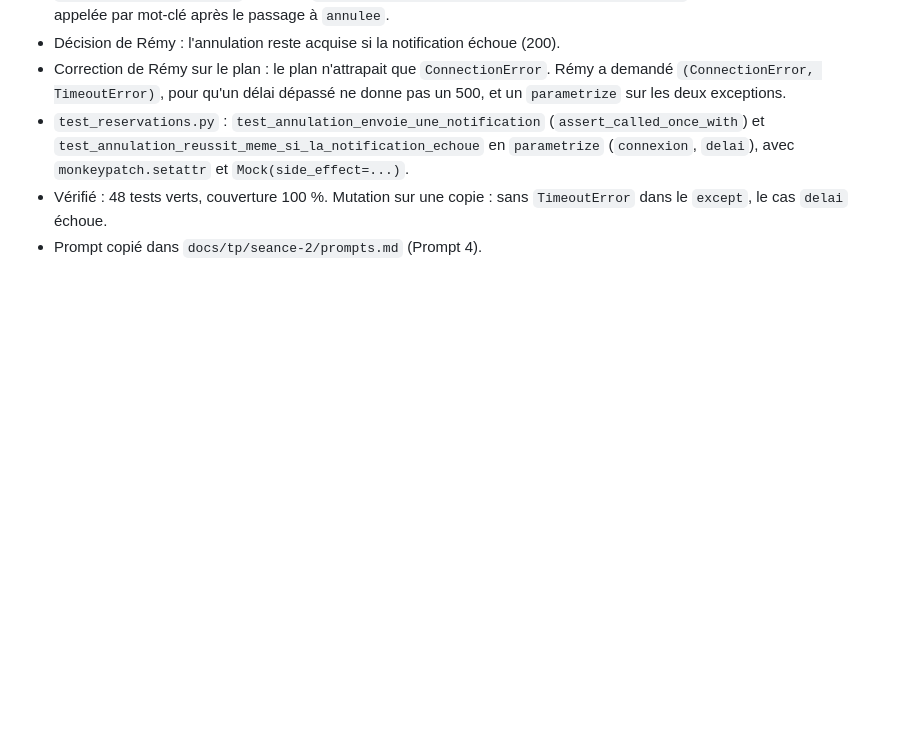
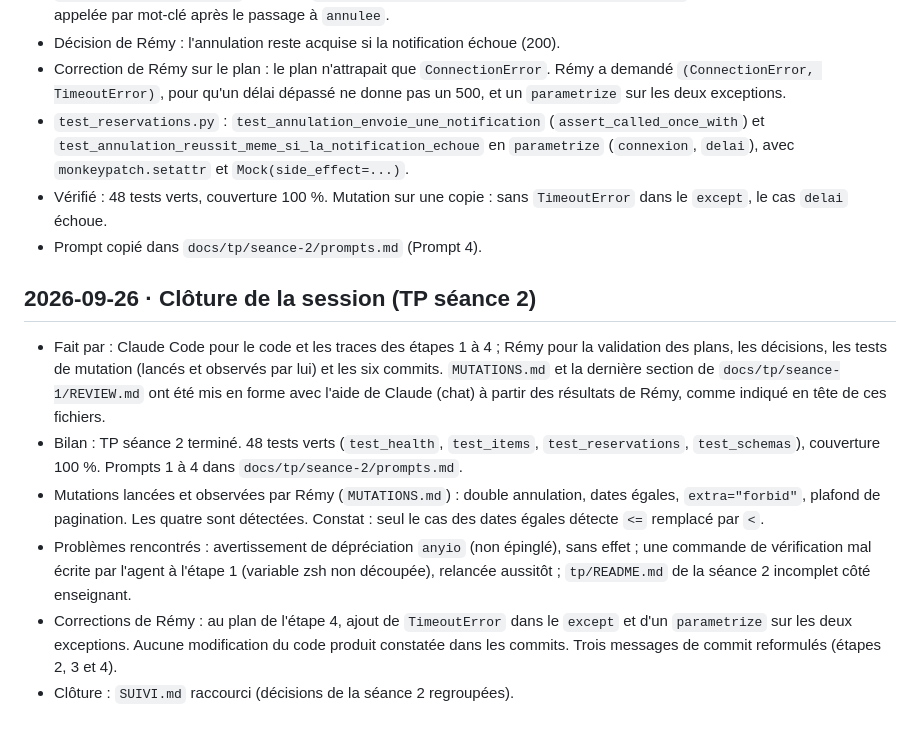
Before and after one commit to Remy-AbdoulMazidou/gearshare, a Markdown page: docs/suivi/journal.md, the part around the change. GitHub-like rendering; blank space fills up the shorter version.

Commit message:
Met à jour le suivi après la fin du TP séance 2

```diff
--- a/docs/suivi/journal.md
+++ b/docs/suivi/journal.md
@@ -114,3 +114,24 @@ Une entrée par session de travail, la plus récente en bas.
 - Vérifié : 48 tests verts, couverture 100 %. Mutation sur une copie : sans `TimeoutError`
   dans le `except`, le cas `delai` échoue.
 - Prompt copié dans `docs/tp/seance-2/prompts.md` (Prompt 4).
+
+## 2026-09-26 · Clôture de la session (TP séance 2)
+
+- Fait par : Claude Code pour le code et les traces des étapes 1 à 4 ; Rémy pour la
+  validation des plans, les décisions, les tests de mutation (lancés et observés par lui)
+  et les six commits. `MUTATIONS.md` et la dernière section de `docs/tp/seance-1/REVIEW.md`
+  ont été mis en forme avec l'aide de Claude (chat) à partir des résultats de Rémy, comme
+  indiqué en tête de ces fichiers.
+- Bilan : TP séance 2 terminé. 48 tests verts (`test_health`, `test_items`,
+  `test_reservations`, `test_schemas`), couverture 100 %. Prompts 1 à 4 dans
+  `docs/tp/seance-2/prompts.md`.
+- Mutations lancées et observées par Rémy (`MUTATIONS.md`) : double annulation, dates égales,
+  `extra="forbid"`, plafond de pagination. Les quatre sont détectées. Constat : seul le cas
+  des dates égales détecte `<=` remplacé par `<`.
+- Problèmes rencontrés : avertissement de dépréciation `anyio` (non épinglé), sans effet ;
+  une commande de vérification mal écrite par l'agent à l'étape 1 (variable zsh non découpée),
+  relancée aussitôt ; `tp/README.md` de la séance 2 incomplet côté enseignant.
+- Corrections de Rémy : au plan de l'étape 4, ajout de `TimeoutError` dans le `except` et d'un
+  `parametrize` sur les deux exceptions. Aucune modification du code produit constatée dans les
+  commits. Trois messages de commit reformulés (étapes 2, 3 et 4).
+- Clôture : `SUIVI.md` raccourci (décisions de la séance 2 regroupées).
```
Also changed, not shown: docs/suivi/SUIVI.md (+16 -22 lines).
